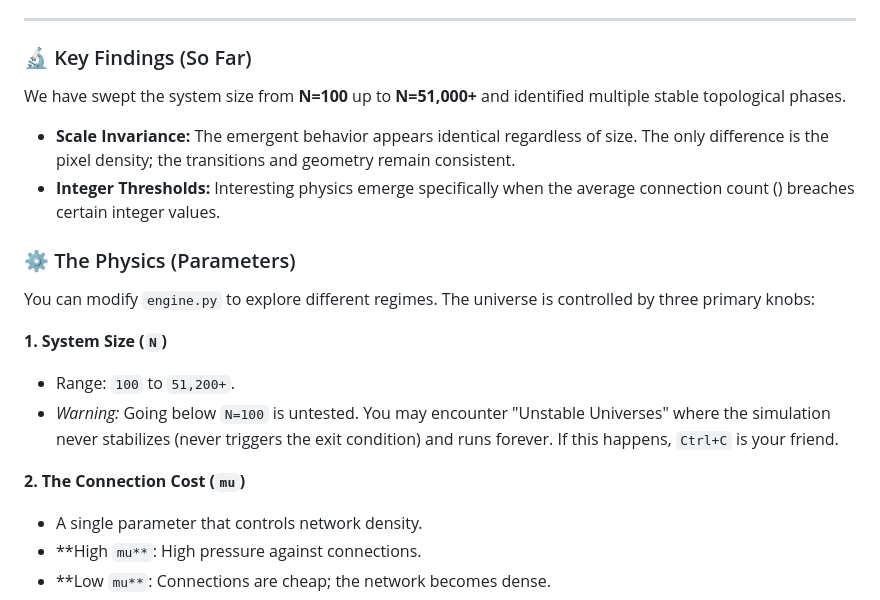
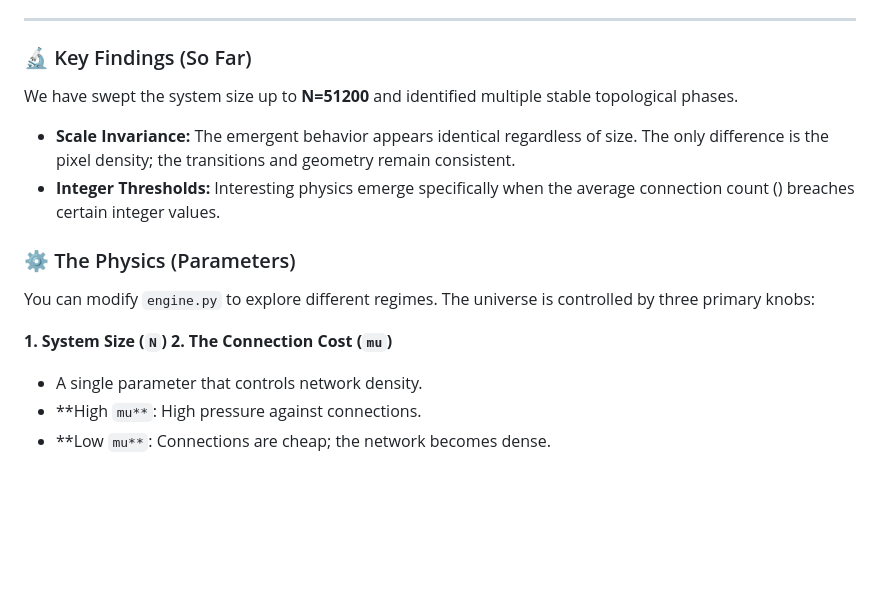
Before and after one commit to Atyzze/relational_reality, a Markdown page: README.md, the part around one of its changes. Rendered like a GitHub page; blank space fills up the shorter version.

```diff
--- a/README.md
+++ b/README.md
@@ -56,7 +56,7 @@ watch -n 1 python bench1.py
 
 ### 🔬 Key Findings (So Far)
 
-We have swept the system size from **N=100** up to **N=51,000+** and identified multiple stable topological phases.
+We have swept the system size up to **N=51200** and identified multiple stable topological phases.
 
 * **Scale Invariance:** The emergent behavior appears identical regardless of size. The only difference is the pixel density; the transitions and geometry remain consistent.
 * **Integer Thresholds:** Interesting physics emerge specifically when the average connection count () breaches certain integer values.
@@ -66,10 +66,6 @@ We have swept the system size from **N=100** up to **N=51,000+** and identified
 You can modify `engine.py` to explore different regimes. The universe is controlled by three primary knobs:
 
 **1. System Size (`N`)**
-
-* Range: `100` to `51,200+`.
-* *Warning:* Going below `N=100` is untested. You may encounter "Unstable Universes" where the simulation never stabilizes (never triggers the exit condition) and runs forever. If this happens, `Ctrl+C` is your friend.
-
 **2. The Connection Cost (`mu`)**
 
 * A single parameter that controls network density.
```
Also changed, not shown: other parts of README.md (+0 -21 lines).
